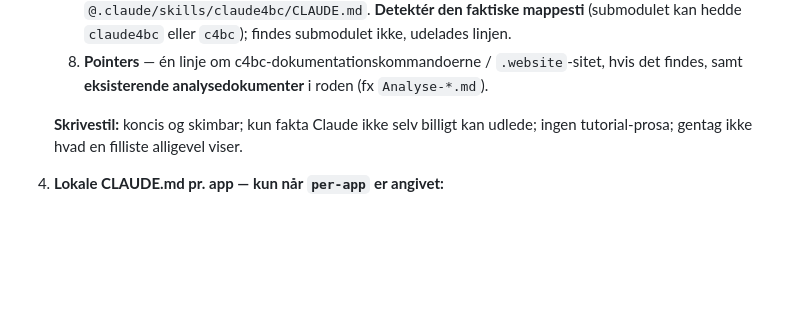
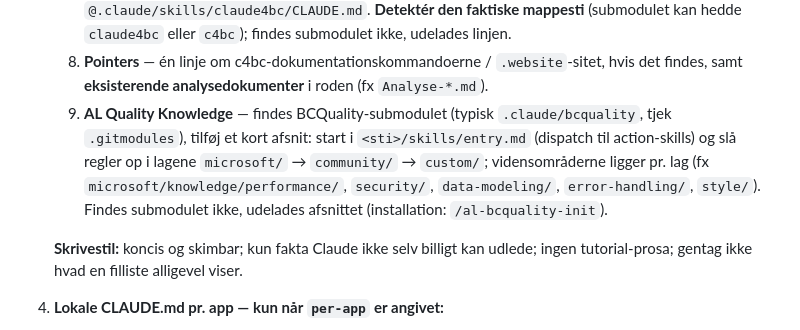
Before and after one commit to pkretzmann/Claude4BC, a Markdown page: commands/al-analyse-claude-init.md, the part around the change. Drawn GitHub-style; blank space fills up the shorter version.

```diff
--- a/commands/al-analyse-claude-init.md
+++ b/commands/al-analyse-claude-init.md
@@ -90,6 +90,13 @@ skal **ikke** indeholde build-, test- eller kodestils-instruktioner.
    8. **Pointers** — én linje om c4bc-dokumentationskommandoerne / `.website`-sitet,
       hvis det findes, samt **eksisterende analysedokumenter** i roden (fx
       `Analyse-*.md`).
+   9. **AL Quality Knowledge** — findes BCQuality-submodulet (typisk
+      `.claude/bcquality`, tjek `.gitmodules`), tilføj et kort afsnit: start i
+      `<sti>/skills/entry.md` (dispatch til action-skills) og slå regler op i
+      lagene `microsoft/` → `community/` → `custom/`; vidensområderne ligger pr.
+      lag (fx `microsoft/knowledge/performance/`, `security/`, `data-modeling/`,
+      `error-handling/`, `style/`). Findes submodulet ikke, udelades afsnittet
+      (installation: `/al-bcquality-init`).
 
    **Skrivestil:** koncis og skimbar; kun fakta Claude ikke selv billigt kan udlede;
    ingen tutorial-prosa; gentag ikke hvad en filliste alligevel viser.
```
Also changed, not shown: commands/al-analyse.md (+8 -0 lines).
